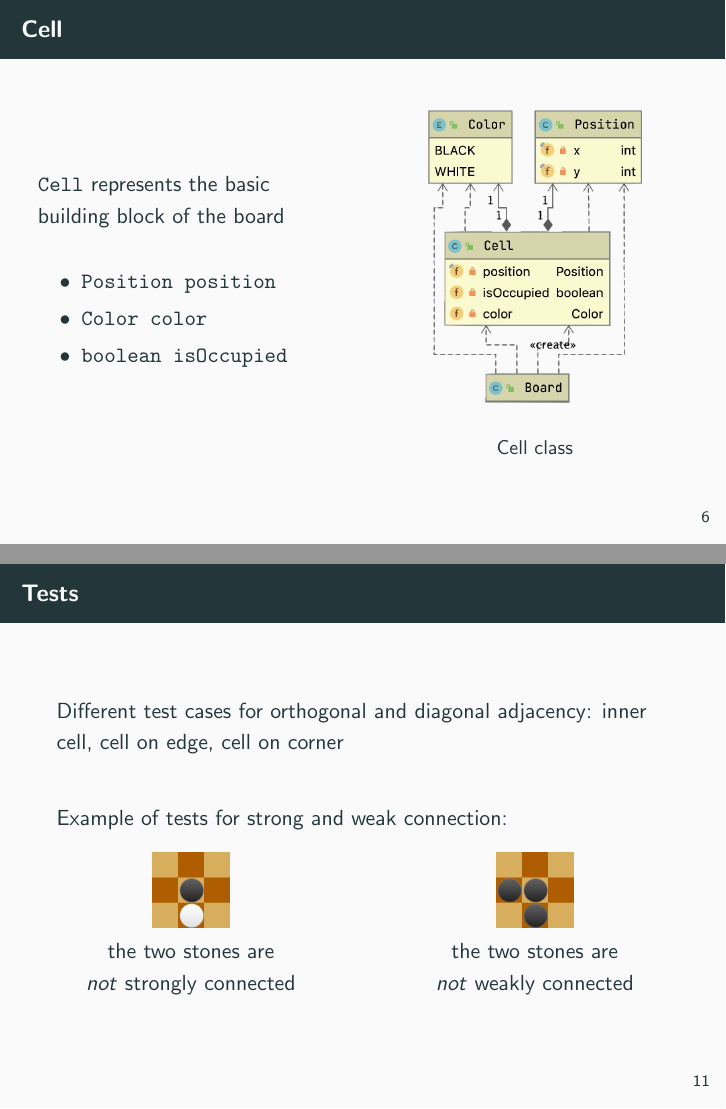
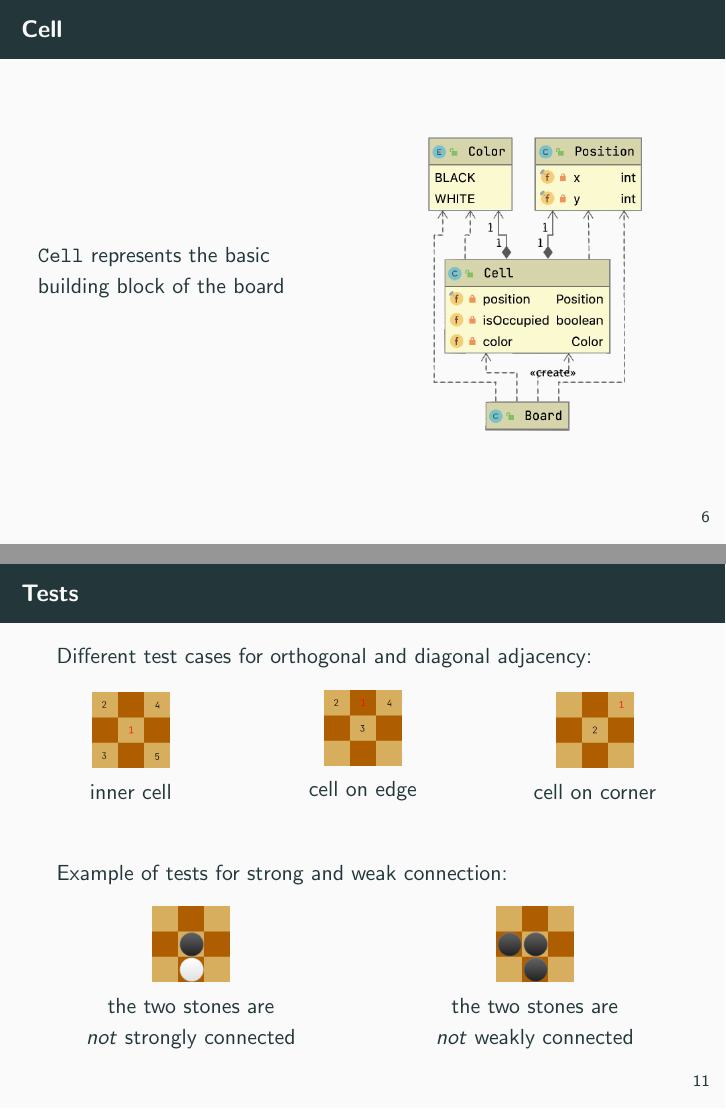
Before and after one commit to lorenzobasile/konobi, LaTeX slides (slides/slides.tex): pages 11 and 17 of 36, joined at a grey line. Compiled offline with pdfLaTeX.

Commit message:
updated slides

```diff
--- a/slides/slides.tex
+++ b/slides/slides.tex
@@ -95,32 +95,22 @@
 \section{Basic entities}
 \begin{frame}{Cell}
 % Lorenzo parla dei pacchetti
-% inizio a parlare delle classi color, position, cell, board (diagramma uml)
+% inizio a parlare delle classi color, position, cell, board che stanno nel pacchetto Entities
 
 \begin{columns}
 \column{0.5\textwidth}
 \texttt{Cell} represents the basic building block of the board
-% A cell has three fields: the position of the cell in the board, a boolean isOccupied which tells whether the cell contains a stone or not, and a Color which is the color of the stone if present.
-\vspace{0.5cm}
-\begin{itemize}
-    \item \texttt{Position position }
-    % position has two fields x,y
-    \item \texttt{Color color}
-    % color is an enum with two values BLACK, WHITE
-    \item \texttt{boolean isOccupied}
-\end{itemize}
+% A cell has three fields: the position of the cell in the board, a boolean isOccupied which tells whether the cell contains a stone or not, and a Color which is the color of the stone if present. Position is a class with two fields x,y; color is an enum with two values BLACK, WHITE (it's used to mark Players as well as stones, as we will see)
 
 \column{0.5\textwidth}
-% uml con i tre data membri
 \begin{figure}
 	\includegraphics[scale=0.4]{images/cell-class.png}
-	\caption*{Cell class}
 \end{figure}
 
 \end{columns}
 
 
+\end{frame}
 
 
 
-\end{frame}
@@ -187,6 +207,23 @@ The constructor of Board creates a set of empty cells
 \begin{frame}{Tests}
-	Different test cases for orthogonal and diagonal adjacency: inner cell, cell on edge, cell on corner\\  % the same for diagonal adjacency
-	\vspace{0.8cm}
+	Different test cases for orthogonal and diagonal adjacency:
+\begin{columns}
+\column{0.33\textwidth}
+	\begin{figure}
+		\includegraphics[scale=0.15]{images/diagonal_inner.png}
+		\\inner cell
+	\end{figure}
+\column{0.33\textwidth}
+	\begin{figure}
+		\includegraphics[scale=0.15]{images/orthogonal_edge.png}
+		\\cell on edge
+	\end{figure}
+\column{0.33\textwidth}
+	\begin{figure}
+	\includegraphics[scale=0.15]{images/diagonal_corner.png}
+    \\cell on corner
+\end{figure}
+\end{columns}
+	\vspace{0.9cm}
 	Example of tests for strong and weak connection:
 	\begin{columns}
 		\column{0.5\textwidth}
```
Also changed, not shown: slides/images/connections-board.png (added), slides/images/connections-cell.png (added), slides/images/connections-common.png (added), slides/images/connections-position.png (added), slides/images/diagonal_corner.png (added), slides/images/diagonal_inner.png (added), slides/images/orthogonal_edge.png (added), slides/slides.pdf, slides/slides.tex (48 more changed lines).
